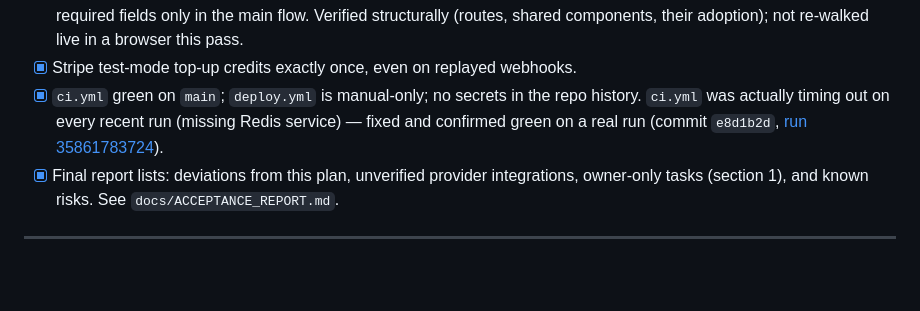
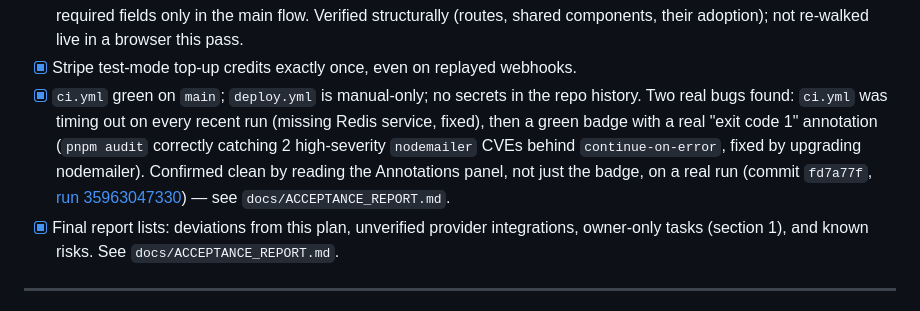
Before and after one commit to alaszi/SmartRelay, a Markdown page: MASTER_PLAN.md, the part around the change. Rendered like a GitHub page; blank space fills up the shorter version.

```diff
--- a/MASTER_PLAN.md
+++ b/MASTER_PLAN.md
@@ -343,7 +343,7 @@ checklist requires.
 - [x] HMAC validation works for WooCommerce and Shopify presets. Live-verified with real signed requests against both presets.
 - [x] UI: exactly 4 screens (+ auth), every non-trivial field has an info tip with an example, Advanced collapsed by default, required fields only in the main flow. Verified structurally (routes, shared components, their adoption); not re-walked live in a browser this pass.
 - [x] Stripe test-mode top-up credits exactly once, even on replayed webhooks.
-- [x] `ci.yml` green on `main`; `deploy.yml` is manual-only; no secrets in the repo history. `ci.yml` was actually timing out on every recent run (missing Redis service) — fixed and confirmed green on a real run (commit `e8d1b2d`, [run 35861783724](https://github.com/alaszi/SmartRelay/actions/runs/35861783724)).
+- [x] `ci.yml` green on `main`; `deploy.yml` is manual-only; no secrets in the repo history. Two real bugs found: `ci.yml` was timing out on every recent run (missing Redis service, fixed), then a green badge with a real "exit code 1" annotation (`pnpm audit` correctly catching 2 high-severity `nodemailer` CVEs behind `continue-on-error`, fixed by upgrading nodemailer). Confirmed clean by reading the Annotations panel, not just the badge, on a real run (commit `fd7a77f`, [run 35963047330](https://github.com/alaszi/SmartRelay/actions/runs/35963047330)) — see `docs/ACCEPTANCE_REPORT.md`.
 - [x] Final report lists: deviations from this plan, unverified provider integrations, owner-only tasks (section 1), and known risks. See `docs/ACCEPTANCE_REPORT.md`.
 
 ---
```
Also changed, not shown: docs/ACCEPTANCE_REPORT.md (+47 -20 lines).
